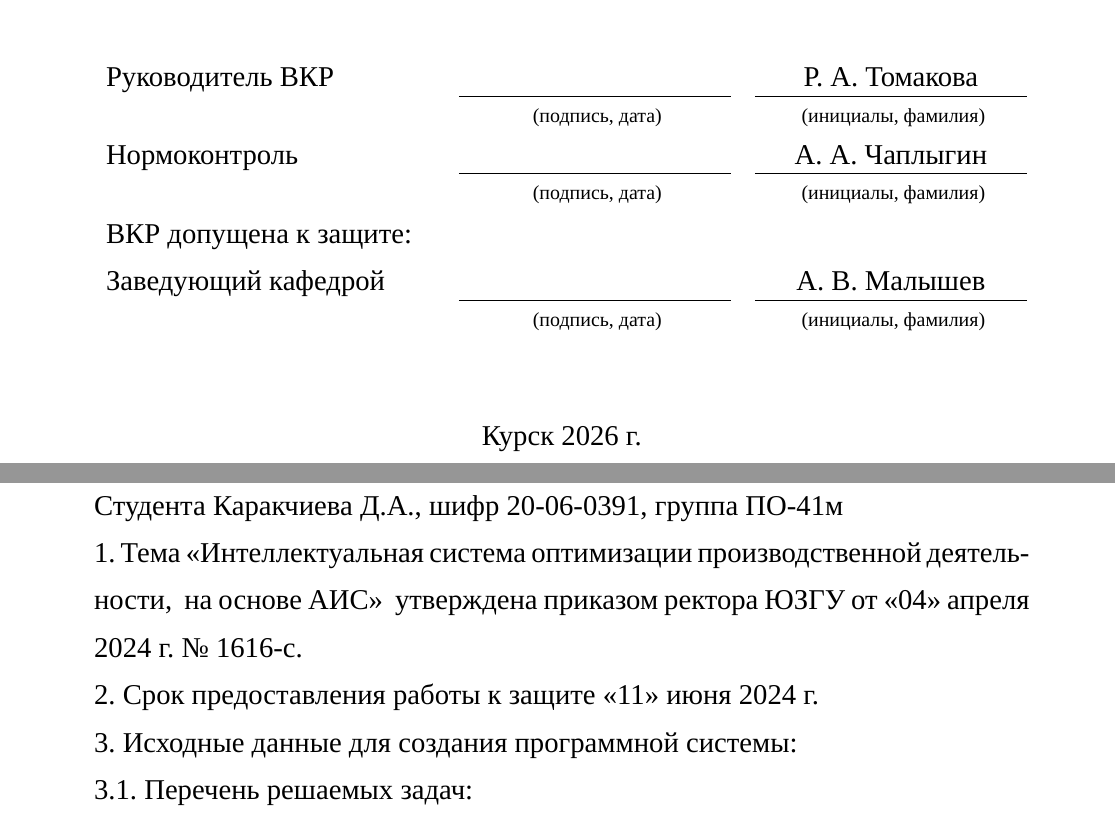
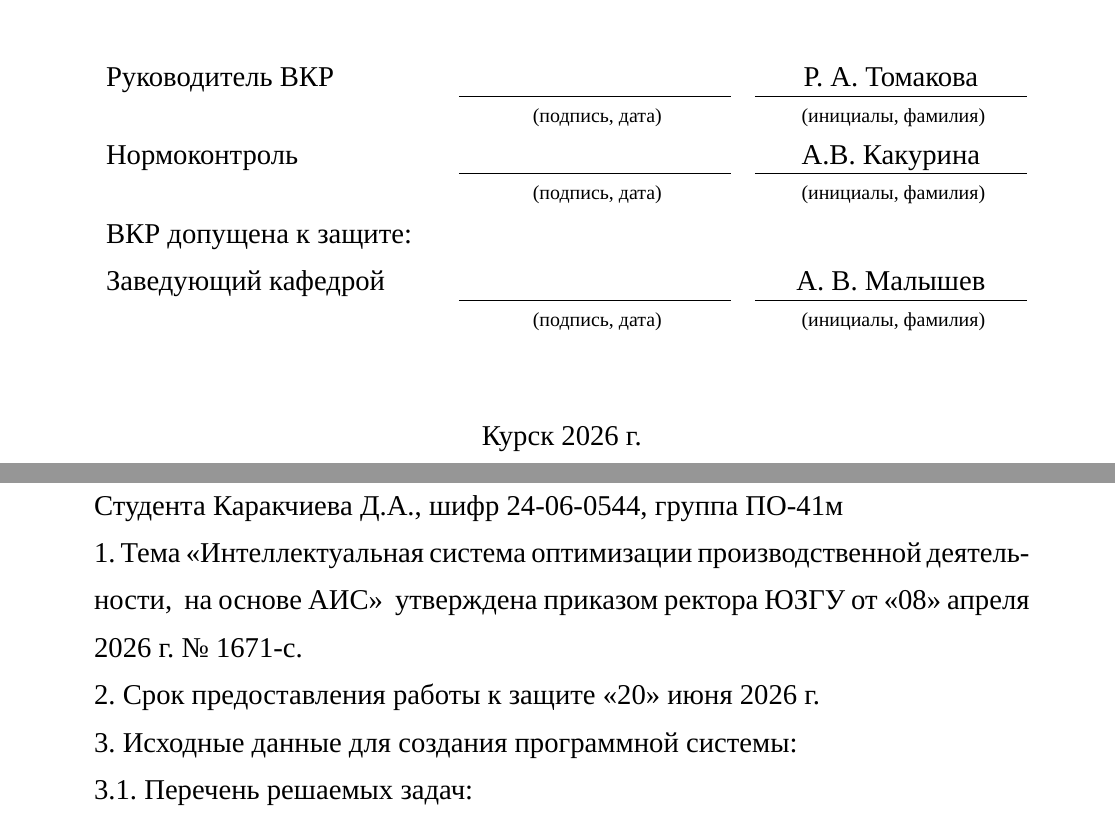
Before and after one commit to dendeleones/IPOS-on-AIS, a LaTeX document (latex/main.tex): two parts of pages 1 and 2 of 97, joined at a grey line, cut so that both start at the same text. Compiled offline with XeLaTeX; a missing font is replaced by an installed copy or a similar font.

Commit message:
Работа с latex

```diff
--- a/latex/main.tex
+++ b/latex/main.tex
@@ -18,15 +18,15 @@
 \newcommand{\Автор}{Д. А. Каракчиев}
 \newcommand{\АвторРод}{Каракчиева Д.А.}
 \newcommand{\АвторПолностьюРод}{Каракчиева Даниила Александровича} % для практики
-\newcommand{\Шифр}{20-06-0391}
+\newcommand{\Шифр}{24-06-0544}
 \newcommand{\Курс}{2} % для практики
 \newcommand{\Группа}{ПО-41м}
 \newcommand{\Руководитель}{Р. А. Томакова} % для ВКР и курсовой
-\newcommand{\Нормоконтроль}{А. А. Чаплыгин} % для ВКР
+\newcommand{\Нормоконтроль}{А.В. Какурина} % для ВКР
 \newcommand{\ЗавКаф}{А. В. Малышев} % для ВКР
-\newcommand{\ДатаПриказа}{«04» апреля 2024~г.} % для ВКР
-\newcommand{\НомерПриказа}{1616-с} % для ВКР
-\newcommand{\СрокПредоставления}{«11» июня 2024~г.} % для ВКР, курсового
+\newcommand{\ДатаПриказа}{«08» апреля 2026~г.} % для ВКР
+\newcommand{\НомерПриказа}{1671-с} % для ВКР
+\newcommand{\СрокПредоставления}{«20» июня 2026~г.} % для ВКР, курсового
 
 \begin{document}
 \maketitle
```
Also changed, not shown: ER_DBwhite.png (added), ERdiagDB.png (added), latex/main.pdf, 4 other files.
